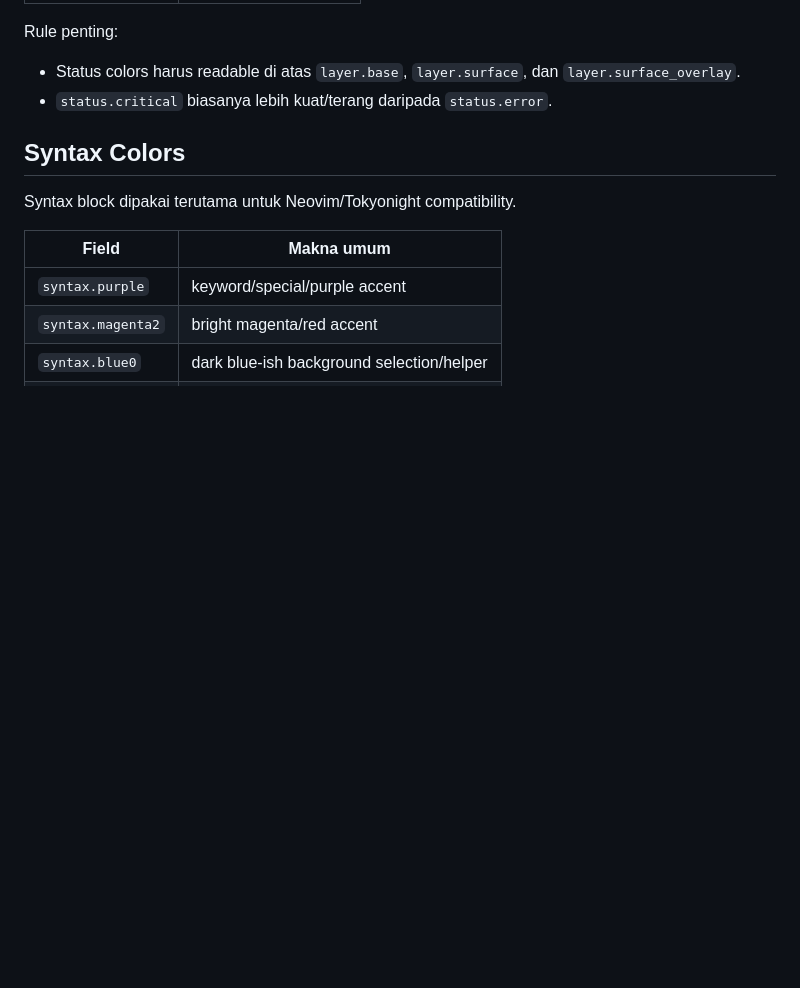
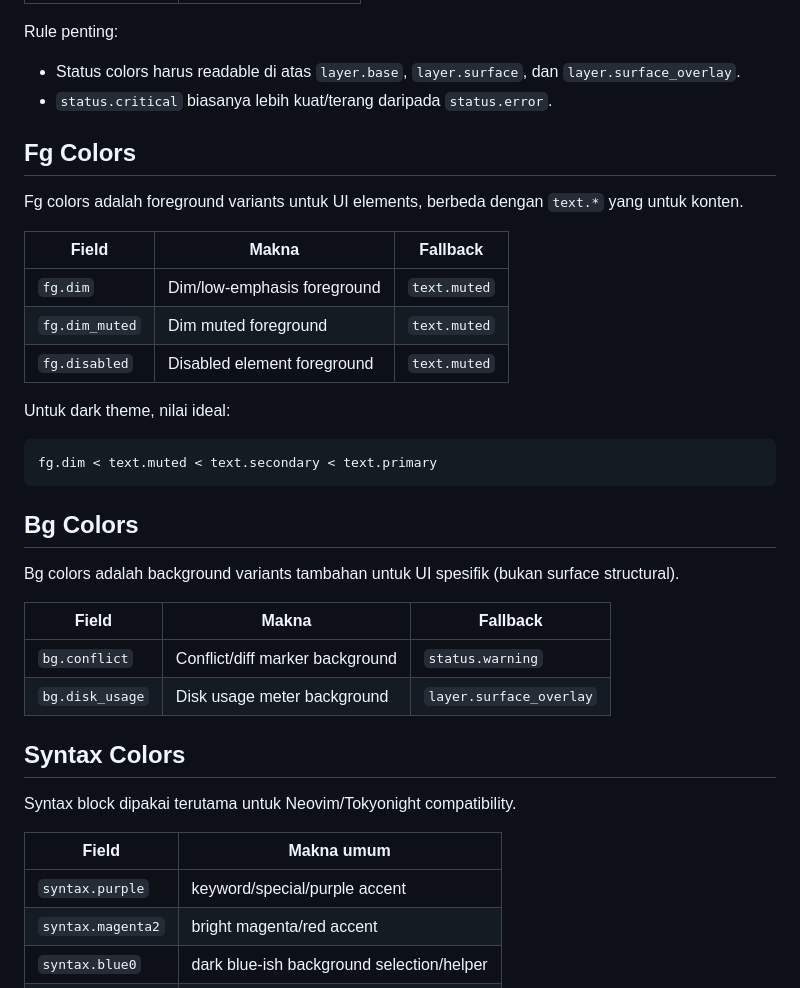
Before and after one commit to RascaL023/Hyprland-Theme-Engine, a Markdown page: RULE.md, the part around one of its changes. GitHub-like rendering; blank space fills up the shorter version.

````diff
--- a/RULE.md
+++ b/RULE.md
@@ -147,6 +151,31 @@ Rule penting:
 
 - Status colors harus readable di atas `layer.base`, `layer.surface`, dan `layer.surface_overlay`.
 - `status.critical` biasanya lebih kuat/terang daripada `status.error`.
+
+## Fg Colors
+
+Fg colors adalah foreground variants untuk UI elements, berbeda dengan `text.*` yang untuk konten.
+
+| Field | Makna | Fallback |
+|---|---|---|
+| `fg.dim` | Dim/low-emphasis foreground | `text.muted` |
+| `fg.dim_muted` | Dim muted foreground | `text.muted` |
+| `fg.disabled` | Disabled element foreground | `text.muted` |
+
+Untuk dark theme, nilai ideal:
+
+```text
+fg.dim < text.muted < text.secondary < text.primary
+```
+
+## Bg Colors
+
+Bg colors adalah background variants tambahan untuk UI spesifik (bukan surface structural).
+
+| Field | Makna | Fallback |
+|---|---|---|
+| `bg.conflict` | Conflict/diff marker background | `status.warning` |
+| `bg.disk_usage` | Disk usage meter background | `layer.surface_overlay` |
 
 ## Syntax Colors
 
````
Also changed, not shown: other parts of RULE.md (+88 -10 lines).
